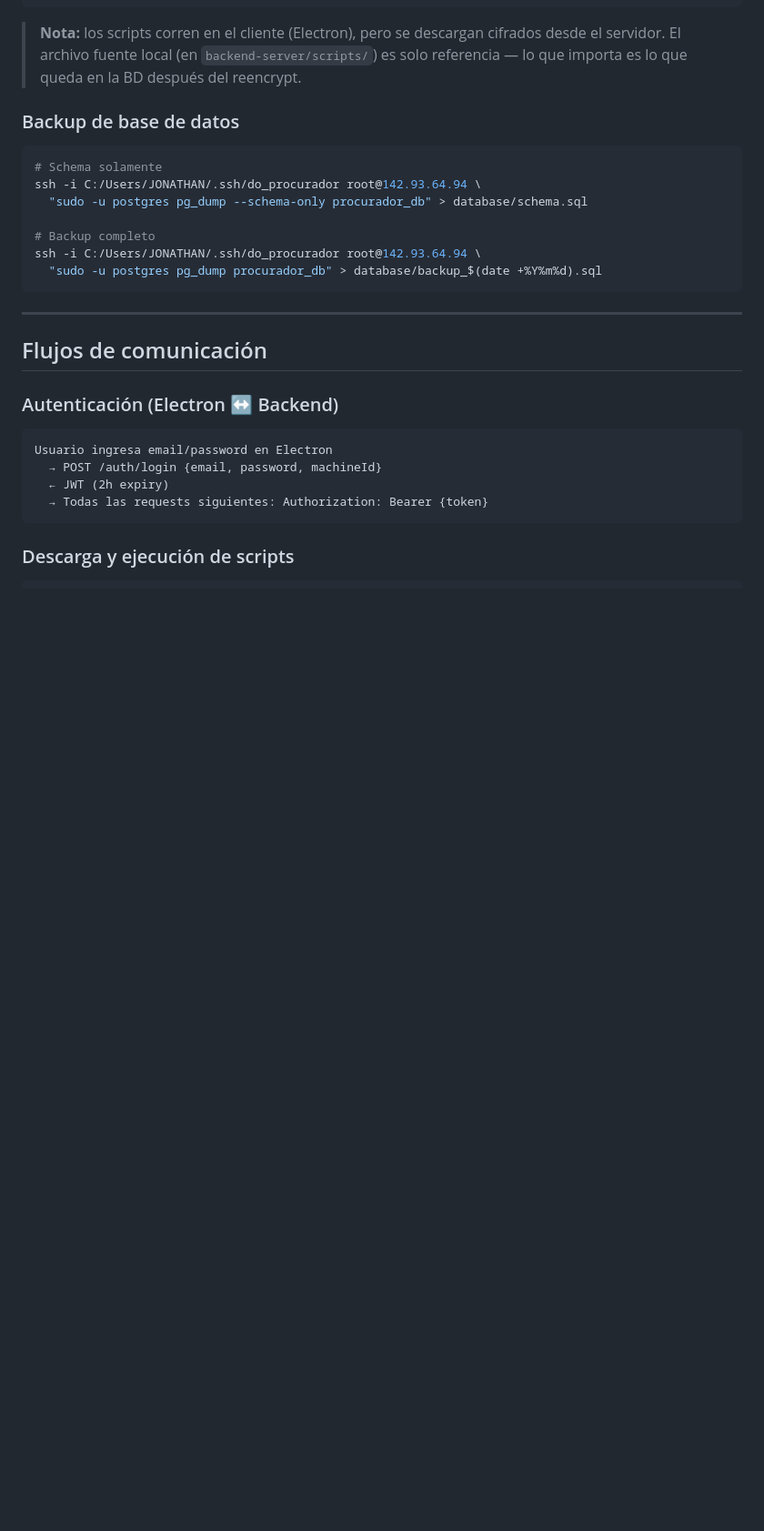
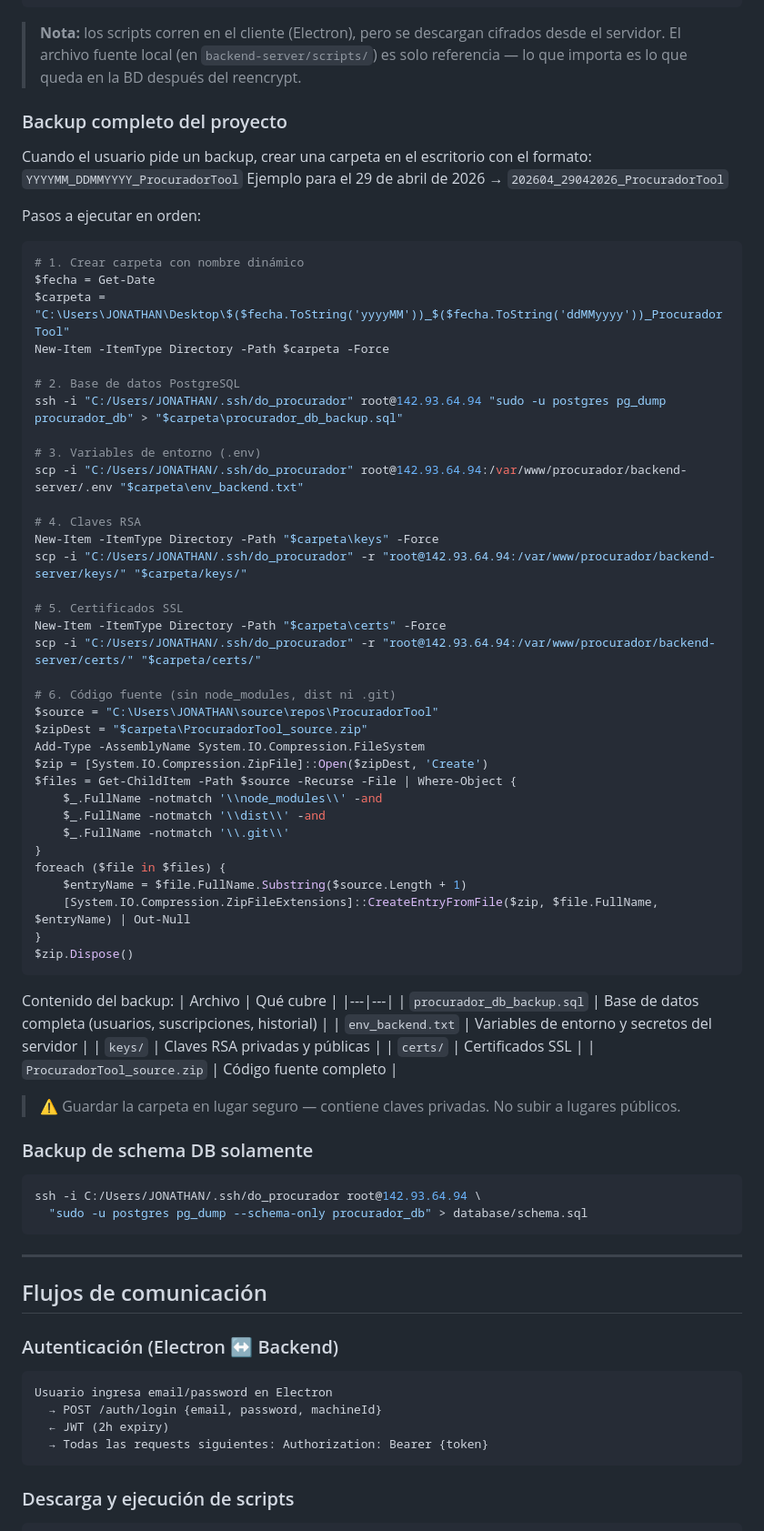
Before and after one commit to jberger19186/procurador-tool, a Markdown page: CLAUDE.md, the part around the change. Shown at 91% size. Rendered like a GitHub page; blank space fills up the shorter version.

Commit message:
docs: agregar procedimiento de backup completo con formato de carpeta YYYYMM_DDMMYYYY

````diff
--- a/CLAUDE.md
+++ b/CLAUDE.md
@@ -143,15 +143,65 @@ ssh -i C:/Users/JONATHAN/.ssh/do_procurador root@142.93.64.94 \
 > **Nota:** los scripts corren en el cliente (Electron), pero se descargan cifrados desde el servidor.
 > El archivo fuente local (en `backend-server/scripts/`) es solo referencia — lo que importa es lo que queda en la BD después del reencrypt.
 
-### Backup de base de datos
+### Backup completo del proyecto
+Cuando el usuario pide un backup, crear una carpeta en el escritorio con el formato:
+`YYYYMM_DDMMYYYY_ProcuradorTool`
+Ejemplo para el 29 de abril de 2026 → `202604_29042026_ProcuradorTool`
+
+Pasos a ejecutar en orden:
+
+```powershell
+# 1. Crear carpeta con nombre dinámico
+$fecha = Get-Date
+$carpeta = "C:\Users\JONATHAN\Desktop\$($fecha.ToString('yyyyMM'))_$($fecha.ToString('ddMMyyyy'))_ProcuradorTool"
+New-Item -ItemType Directory -Path $carpeta -Force
+
+# 2. Base de datos PostgreSQL
+ssh -i "C:/Users/JONATHAN/.ssh/do_procurador" root@142.93.64.94 "sudo -u postgres pg_dump procurador_db" > "$carpeta\procurador_db_backup.sql"
+
+# 3. Variables de entorno (.env)
+scp -i "C:/Users/JONATHAN/.ssh/do_procurador" root@142.93.64.94:/var/www/procurador/backend-server/.env "$carpeta\env_backend.txt"
+
+# 4. Claves RSA
+New-Item -ItemType Directory -Path "$carpeta\keys" -Force
+scp -i "C:/Users/JONATHAN/.ssh/do_procurador" -r "root@142.93.64.94:/var/www/procurador/backend-server/keys/" "$carpeta/keys/"
+
+# 5. Certificados SSL
+New-Item -ItemType Directory -Path "$carpeta\certs" -Force
+scp -i "C:/Users/JONATHAN/.ssh/do_procurador" -r "root@142.93.64.94:/var/www/procurador/backend-server/certs/" "$carpeta/certs/"
+
+# 6. Código fuente (sin node_modules, dist ni .git)
+$source = "C:\Users\JONATHAN\source\repos\ProcuradorTool"
+$zipDest = "$carpeta\ProcuradorTool_source.zip"
+Add-Type -AssemblyName System.IO.Compression.FileSystem
+$zip = [System.IO.Compression.ZipFile]::Open($zipDest, 'Create')
+$files = Get-ChildItem -Path $source -Recurse -File | Where-Object {
+    $_.FullName -notmatch '\\node_modules\\' -and
+    $_.FullName -notmatch '\\dist\\' -and
+    $_.FullName -notmatch '\\.git\\'
+}
+foreach ($file in $files) {
+    $entryName = $file.FullName.Substring($source.Length + 1)
+    [System.IO.Compression.ZipFileExtensions]::CreateEntryFromFile($zip, $file.FullName, $entryName) | Out-Null
+}
+$zip.Dispose()
+```
+
+Contenido del backup:
+| Archivo | Qué cubre |
+|---|---|
+| `procurador_db_backup.sql` | Base de datos completa (usuarios, suscripciones, historial) |
+| `env_backend.txt` | Variables de entorno y secretos del servidor |
+| `keys/` | Claves RSA privadas y públicas |
+| `certs/` | Certificados SSL |
+| `ProcuradorTool_source.zip` | Código fuente completo |
+
+> ⚠️ Guardar la carpeta en lugar seguro — contiene claves privadas. No subir a lugares públicos.
+
+### Backup de schema DB solamente
 ```bash
-# Schema solamente
 ssh -i C:/Users/JONATHAN/.ssh/do_procurador root@142.93.64.94 \
   "sudo -u postgres pg_dump --schema-only procurador_db" > database/schema.sql
-
-# Backup completo
-ssh -i C:/Users/JONATHAN/.ssh/do_procurador root@142.93.64.94 \
-  "sudo -u postgres pg_dump procurador_db" > database/backup_$(date +%Y%m%d).sql
 ```
 
 ---
````
